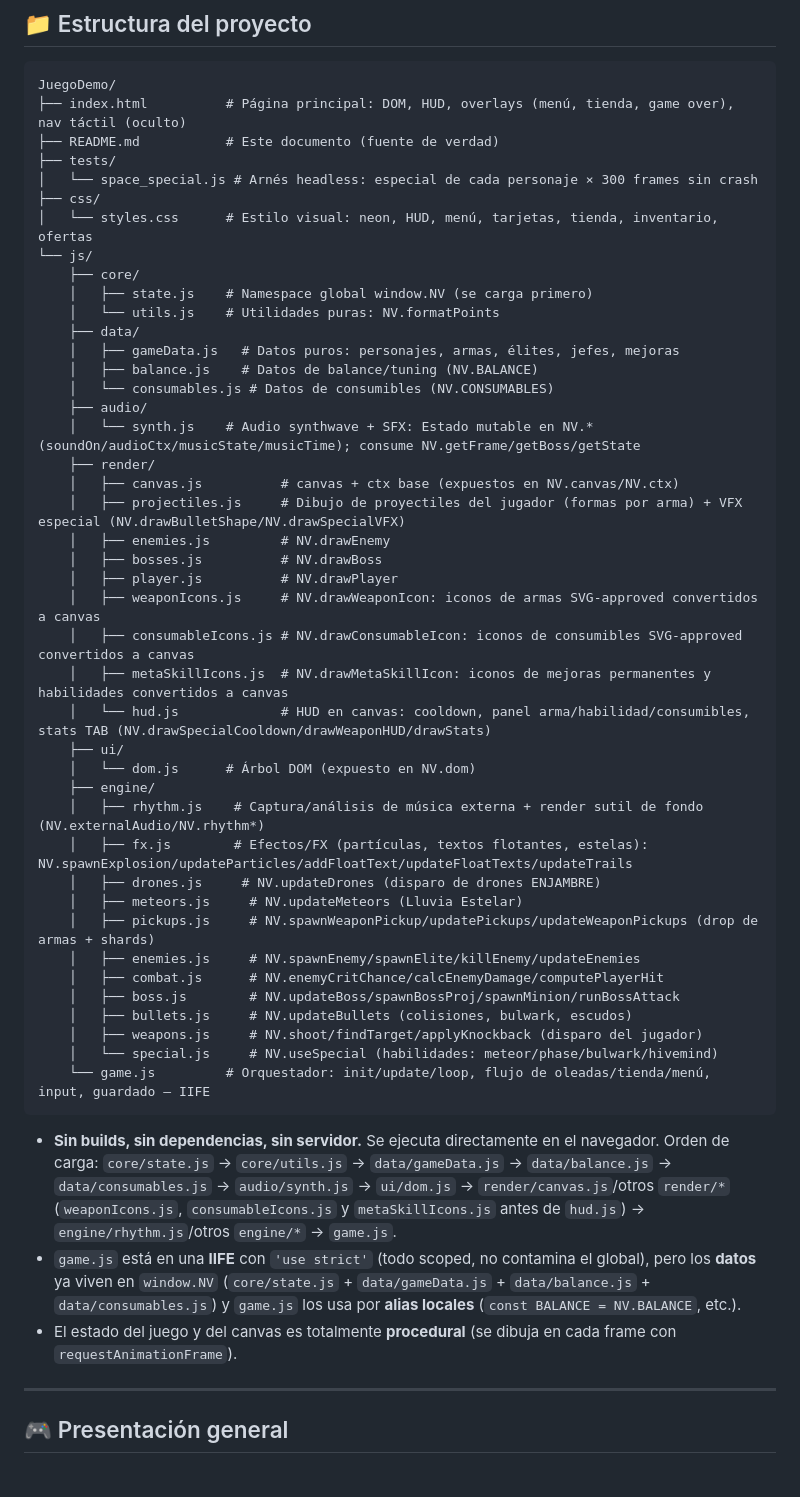
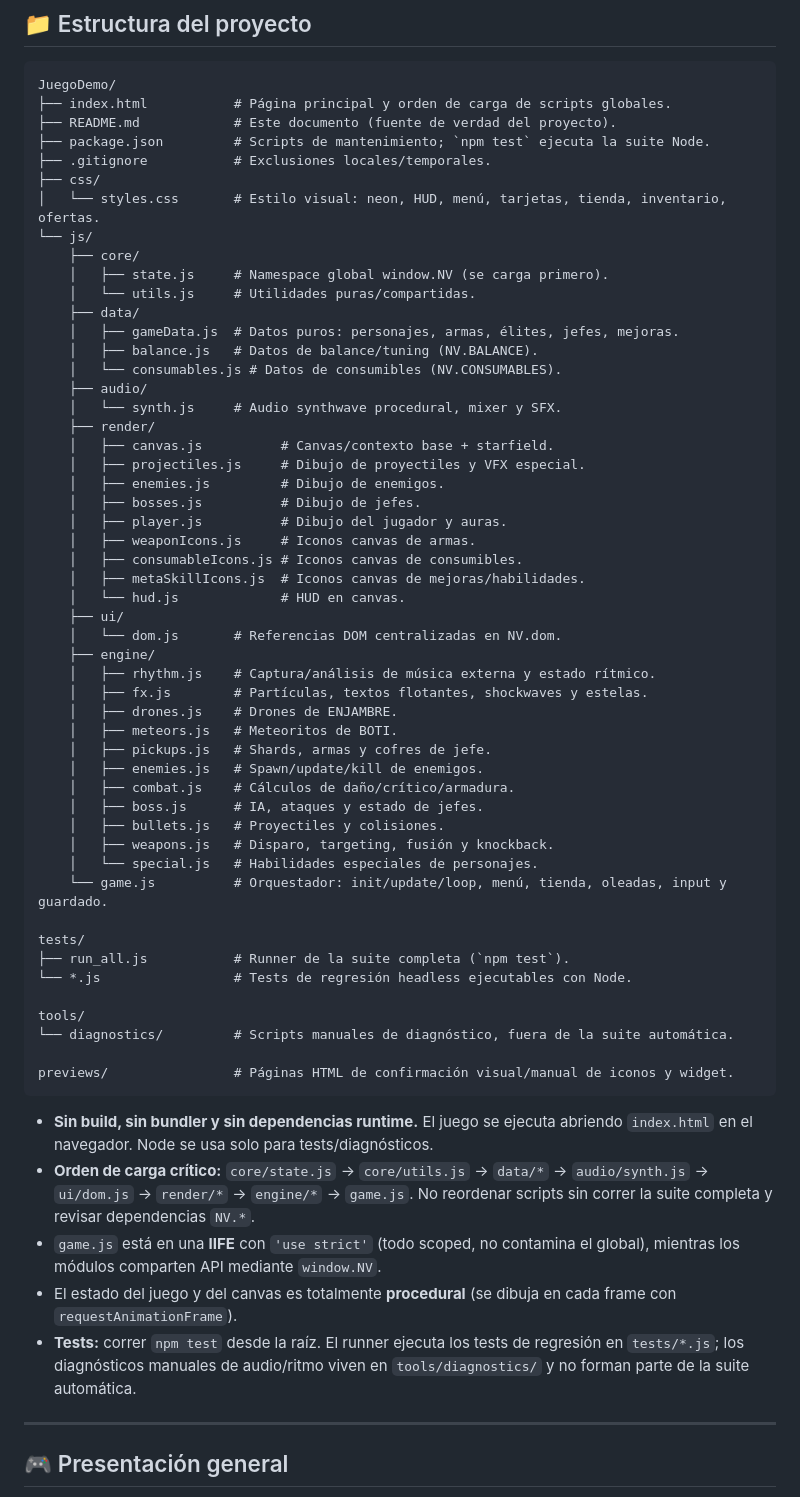
Before and after one commit to Danelnow88/JuegoDemo, a Markdown page: README.md, the part around the change. Drawn GitHub-style.

Commit message:
DOCS document project structure and test workflow

````diff
--- a/README.md
+++ b/README.md
@@ -20,52 +20,63 @@
 
 ```
 JuegoDemo/
-├── index.html          # Página principal: DOM, HUD, overlays (menú, tienda, game over), nav táctil (oculto)
-├── README.md           # Este documento (fuente de verdad)
-├── tests/
-│   └── space_special.js # Arnés headless: especial de cada personaje × 300 frames sin crash
+├── index.html           # Página principal y orden de carga de scripts globales.
+├── README.md            # Este documento (fuente de verdad del proyecto).
+├── package.json         # Scripts de mantenimiento; `npm test` ejecuta la suite Node.
+├── .gitignore           # Exclusiones locales/temporales.
 ├── css/
-│   └── styles.css      # Estilo visual: neon, HUD, menú, tarjetas, tienda, inventario, ofertas
+│   └── styles.css       # Estilo visual: neon, HUD, menú, tarjetas, tienda, inventario, ofertas.
 └── js/
     ├── core/
-    │   ├── state.js    # Namespace global window.NV (se carga primero)
-    │   └── utils.js    # Utilidades puras: NV.formatPoints
+    │   ├── state.js     # Namespace global window.NV (se carga primero).
+    │   └── utils.js     # Utilidades puras/compartidas.
     ├── data/
-    │   ├── gameData.js   # Datos puros: personajes, armas, élites, jefes, mejoras
-    │   ├── balance.js    # Datos de balance/tuning (NV.BALANCE)
-    │   └── consumables.js # Datos de consumibles (NV.CONSUMABLES)
+    │   ├── gameData.js  # Datos puros: personajes, armas, élites, jefes, mejoras.
+    │   ├── balance.js   # Datos de balance/tuning (NV.BALANCE).
+    │   └── consumables.js # Datos de consumibles (NV.CONSUMABLES).
     ├── audio/
-    │   └── synth.js    # Audio synthwave + SFX: Estado mutable en NV.* (soundOn/audioCtx/musicState/musicTime); consume NV.getFrame/getBoss/getState
+    │   └── synth.js     # Audio synthwave procedural, mixer y SFX.
     ├── render/
-    │   ├── canvas.js          # canvas + ctx base (expuestos en NV.canvas/NV.ctx)
-    │   ├── projectiles.js     # Dibujo de proyectiles del jugador (formas por arma) + VFX especial (NV.drawBulletShape/NV.drawSpecialVFX)
-    │   ├── enemies.js         # NV.drawEnemy
-    │   ├── bosses.js          # NV.drawBoss
-    │   ├── player.js          # NV.drawPlayer
-    │   ├── weaponIcons.js     # NV.drawWeaponIcon: iconos de armas SVG-approved convertidos a canvas
-    │   ├── consumableIcons.js # NV.drawConsumableIcon: iconos de consumibles SVG-approved convertidos a canvas
-    │   ├── metaSkillIcons.js  # NV.drawMetaSkillIcon: iconos de mejoras permanentes y habilidades convertidos a canvas
-    │   └── hud.js             # HUD en canvas: cooldown, panel arma/habilidad/consumibles, stats TAB (NV.drawSpecialCooldown/drawWeaponHUD/drawStats)
+    │   ├── canvas.js          # Canvas/contexto base + starfield.
+    │   ├── projectiles.js     # Dibujo de proyectiles y VFX especial.
+    │   ├── enemies.js         # Dibujo de enemigos.
+    │   ├── bosses.js          # Dibujo de jefes.
+    │   ├── player.js          # Dibujo del jugador y auras.
+    │   ├── weaponIcons.js     # Iconos canvas de armas.
+    │   ├── consumableIcons.js # Iconos canvas de consumibles.
+    │   ├── metaSkillIcons.js  # Iconos canvas de mejoras/habilidades.
+    │   └── hud.js             # HUD en canvas.
     ├── ui/
-    │   └── dom.js      # Árbol DOM (expuesto en NV.dom)
+    │   └── dom.js       # Referencias DOM centralizadas en NV.dom.
     ├── engine/
-    │   ├── rhythm.js    # Captura/análisis de música externa + render sutil de fondo (NV.externalAudio/NV.rhythm*)
-    │   ├── fx.js        # Efectos/FX (partículas, textos flotantes, estelas): NV.spawnExplosion/updateParticles/addFloatText/updateFloatTexts/updateTrails
-    │   ├── drones.js     # NV.updateDrones (disparo de drones ENJAMBRE)
-    │   ├── meteors.js     # NV.updateMeteors (Lluvia Estelar)
-    │   ├── pickups.js     # NV.spawnWeaponPickup/updatePickups/updateWeaponPickups (drop de armas + shards)
-    │   ├── enemies.js     # NV.spawnEnemy/spawnElite/killEnemy/updateEnemies
-    │   ├── combat.js      # NV.enemyCritChance/calcEnemyDamage/computePlayerHit
-    │   ├── boss.js        # NV.updateBoss/spawnBossProj/spawnMinion/runBossAttack
-    │   ├── bullets.js     # NV.updateBullets (colisiones, bulwark, escudos)
-    │   ├── weapons.js     # NV.shoot/findTarget/applyKnockback (disparo del jugador)
-    │   └── special.js     # NV.useSpecial (habilidades: meteor/phase/bulwark/hivemind)
-    └── game.js         # Orquestador: init/update/loop, flujo de oleadas/tienda/menú, input, guardado — IIFE
+    │   ├── rhythm.js    # Captura/análisis de música externa y estado rítmico.
+    │   ├── fx.js        # Partículas, textos flotantes, shockwaves y estelas.
+    │   ├── drones.js    # Drones de ENJAMBRE.
+    │   ├── meteors.js   # Meteoritos de BOTI.
+    │   ├── pickups.js   # Shards, armas y cofres de jefe.
+    │   ├── enemies.js   # Spawn/update/kill de enemigos.
+    │   ├── combat.js    # Cálculos de daño/crítico/armadura.
+    │   ├── boss.js      # IA, ataques y estado de jefes.
+    │   ├── bullets.js   # Proyectiles y colisiones.
+    │   ├── weapons.js   # Disparo, targeting, fusión y knockback.
+    │   └── special.js   # Habilidades especiales de personajes.
+    └── game.js          # Orquestador: init/update/loop, menú, tienda, oleadas, input y guardado.
+
+tests/
+├── run_all.js           # Runner de la suite completa (`npm test`).
+└── *.js                 # Tests de regresión headless ejecutables con Node.
+
+tools/
+└── diagnostics/         # Scripts manuales de diagnóstico, fuera de la suite automática.
+
+previews/                # Páginas HTML de confirmación visual/manual de iconos y widget.
 ```
 
-- **Sin builds, sin dependencias, sin servidor.** Se ejecuta directamente en el navegador. Orden de carga: `core/state.js` → `core/utils.js` → `data/gameData.js` → `data/balance.js` → `data/consumables.js` → `audio/synth.js` → `ui/dom.js` → `render/canvas.js`/otros `render/*` (`weaponIcons.js`, `consumableIcons.js` y `metaSkillIcons.js` antes de `hud.js`) → `engine/rhythm.js`/otros `engine/*` → `game.js`.
-- `game.js` está en una **IIFE** con `'use strict'` (todo scoped, no contamina el global), pero los **datos** ya viven en `window.NV` (`core/state.js` + `data/gameData.js` + `data/balance.js` + `data/consumables.js`) y `game.js` los usa por **alias locales** (`const BALANCE = NV.BALANCE`, etc.).
+- **Sin build, sin bundler y sin dependencias runtime.** El juego se ejecuta abriendo `index.html` en el navegador. Node se usa solo para tests/diagnósticos.
+- **Orden de carga crítico:** `core/state.js` → `core/utils.js` → `data/*` → `audio/synth.js` → `ui/dom.js` → `render/*` → `engine/*` → `game.js`. No reordenar scripts sin correr la suite completa y revisar dependencias `NV.*`.
+- `game.js` está en una **IIFE** con `'use strict'` (todo scoped, no contamina el global), mientras los módulos comparten API mediante `window.NV`.
 - El estado del juego y del canvas es totalmente **procedural** (se dibuja en cada frame con `requestAnimationFrame`).
+- **Tests:** correr `npm test` desde la raíz. El runner ejecuta los tests de regresión en `tests/*.js`; los diagnósticos manuales de audio/ritmo viven en `tools/diagnostics/` y no forman parte de la suite automática.
 
 ---
 
````
